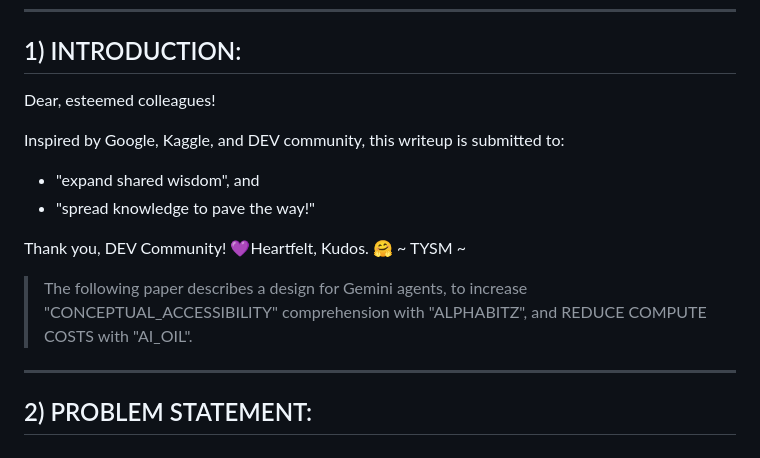
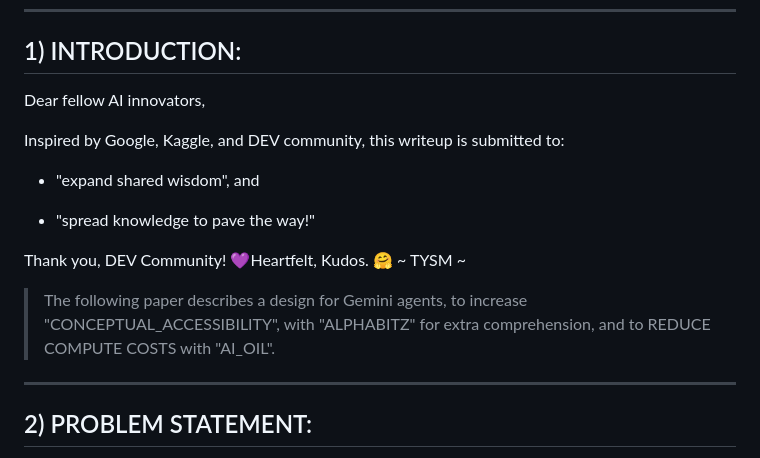
Before and after one commit to netcinematics/ALPHABITZ_AI_V2, a Markdown page: MARKDOWN/AXI_AI_ALPHABITZ_V4.md, the part around the change. GitHub-like rendering.

```diff
--- a/MARKDOWN/AXI_AI_ALPHABITZ_V4.md
+++ b/MARKDOWN/AXI_AI_ALPHABITZ_V4.md
@@ -55,15 +55,17 @@ ___
 
 ## 1) INTRODUCTION:
 
-Dear, esteemed colleagues!
+Dear fellow AI innovators,
 
 Inspired by Google, Kaggle, and DEV community, this writeup is submitted to:
+
 - "expand shared wisdom", and
+
 - "spread knowledge to pave the way!"
 
 Thank you, DEV Community! 💜Heartfelt, Kudos. 🤗 ~ TYSM ~
 
-> The following paper describes a design for Gemini agents, to increase "CONCEPTUAL_ACCESSIBILITY" comprehension with "ALPHABITZ", and REDUCE COMPUTE COSTS with "AI_OIL".
+> The following paper describes a design for Gemini agents, to increase "CONCEPTUAL_ACCESSIBILITY", with "ALPHABITZ" for extra comprehension, and to REDUCE COMPUTE COSTS with "AI_OIL".
 
 ___
 
```
